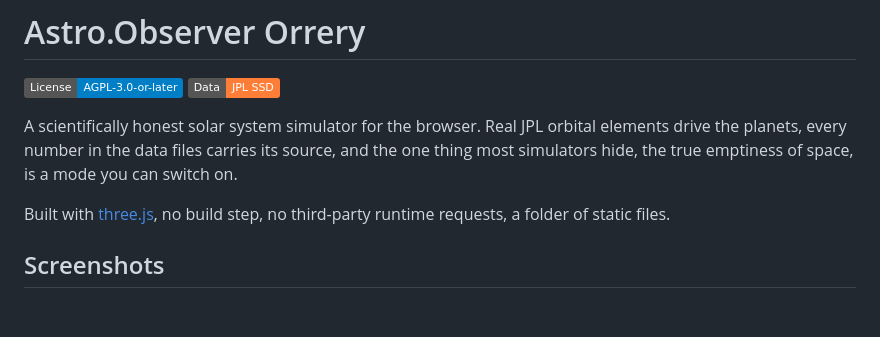
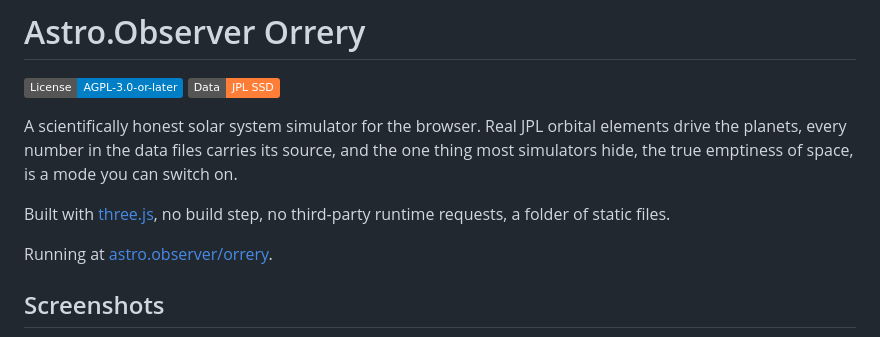
Before and after one commit to giancarloerra/Astro.Observer-Orrery, a Markdown page: README.md, the part around the change. Drawn GitHub-style; badges without logos; blank space fills up the shorter version.

Commit message:
Point the README at the site the model runs on

```diff
--- a/README.md
+++ b/README.md
@@ -10,6 +10,8 @@ switch on.
 
 Built with [three.js](https://threejs.org/), no build step, no third-party
 runtime requests, a folder of static files.
+
+Running at [astro.observer/orrery](https://astro.observer/orrery/).
 
 ## Screenshots
 
```
